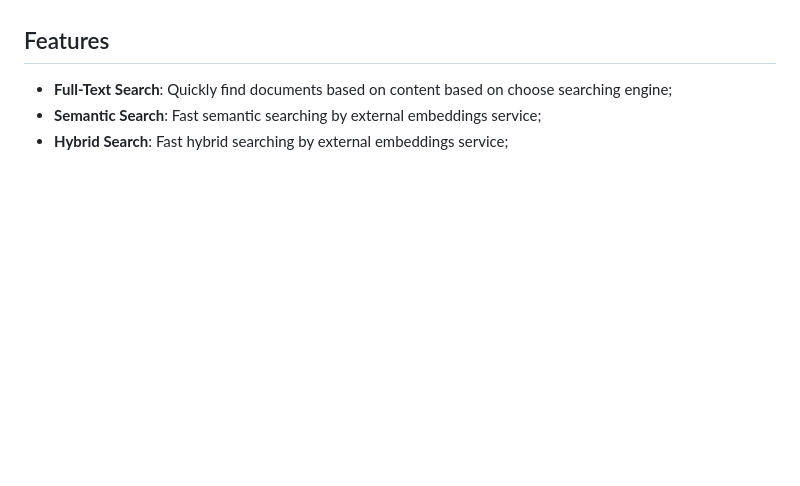
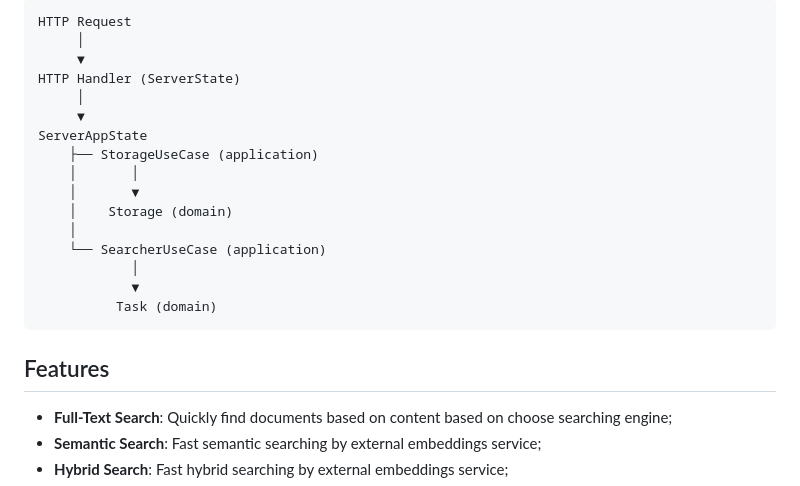
Before and after one commit to breadrock1/doc-searcher, a Markdown page: README.md, the part around the change printed below. Drawn GitHub-style; blank space fills up the shorter version.

````diff
--- a/README.md
+++ b/README.md
@@ -28,3 +81,21 @@ Doc-Search includes following sub-services:
+```
+HTTP Request
+     │
+     ▼
+HTTP Handler (ServerState)
+     │
+     ▼
+ServerAppState
+    ├── StorageUseCase (application)
+    │       │
+    │       ▼
+    │    Storage (domain)
+    │
+    └── SearcherUseCase (application)
+            │
+            ▼
+          Task (domain)
+```
 
 ## Features
 
````
Also changed, not shown: other parts of README.md (+59 -6 lines), docs/architecture.png, 17 other files.
